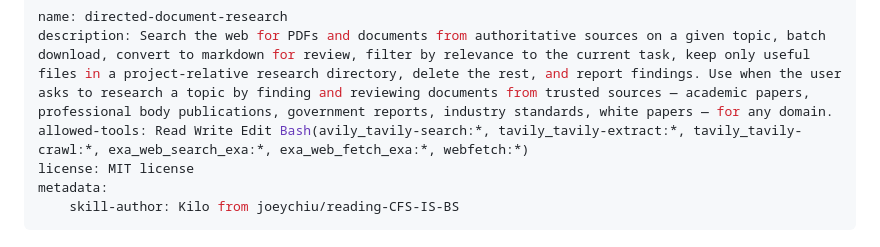
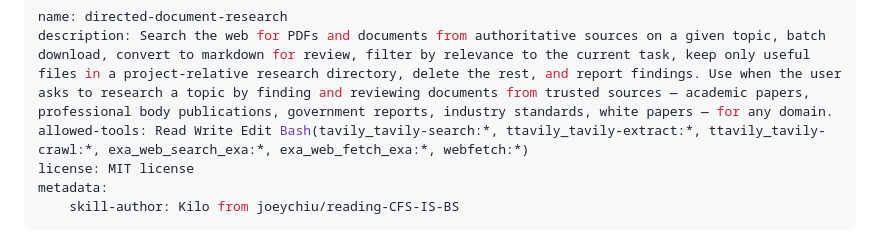
Before and after one commit to Im-Busy/skills_arsenal, a Markdown page: universal-skills/directed-document-research/SKILL.md, the part around the change. Rendered like a GitHub page.

Commit message:
fix: correct allowed-tools typo in directed-document-research (avily→tavily)

```diff
--- a/universal-skills/directed-document-research/SKILL.md
+++ b/universal-skills/directed-document-research/SKILL.md
@@ -1,7 +1,7 @@
 ---
 name: directed-document-research
 description: Search the web for PDFs and documents from authoritative sources on a given topic, batch download, convert to markdown for review, filter by relevance to the current task, keep only useful files in a project-relative research directory, delete the rest, and report findings. Use when the user asks to research a topic by finding and reviewing documents from trusted sources — academic papers, professional body publications, government reports, industry standards, white papers — for any domain.
-allowed-tools: Read Write Edit Bash(avily_tavily-search:*, tavily_tavily-extract:*, tavily_tavily-crawl:*, exa_web_search_exa:*, exa_web_fetch_exa:*, webfetch:*)
+allowed-tools: Read Write Edit Bash(tavily_tavily-search:*, ttavily_tavily-extract:*, ttavily_tavily-crawl:*, exa_web_search_exa:*, exa_web_fetch_exa:*, webfetch:*)
 license: MIT license
 metadata:
     skill-author: Kilo from joeychiu/reading-CFS-IS-BS
```
